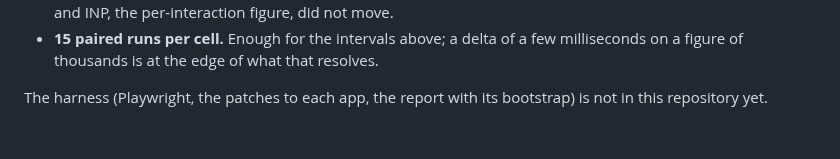
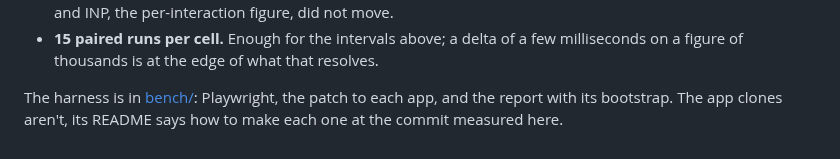
Before and after one commit to adityareddy-dev/react-inp-blame, a Markdown page: docs/benchmarks/README.md, the part around the change. Rendered like a GitHub page.

Commit message:
The benchmark docs and CONTRIBUTING point at bench/ rather than saying the harness is not in the repo

```diff
--- a/docs/benchmarks/README.md
+++ b/docs/benchmarks/README.md
@@ -188,5 +188,6 @@ separates it from the rest. A page this heavy in components is the plugin's wors
 - **15 paired runs per cell.** Enough for the intervals above; a delta of a few milliseconds on a
   figure of thousands is at the edge of what that resolves.
 
-The harness (Playwright, the patches to each app, the report with its bootstrap) is not in this
-repository yet.
+The harness is in [bench/](../../bench/README.md): Playwright, the patch to each app, and the
+report with its bootstrap. The app clones aren't, its README says how to make each one at the commit
+measured here.
```
Also changed, not shown: CONTRIBUTING.md (+2 -0 lines), docs/benchmarks/real-apps.md (+2 -1 lines).
